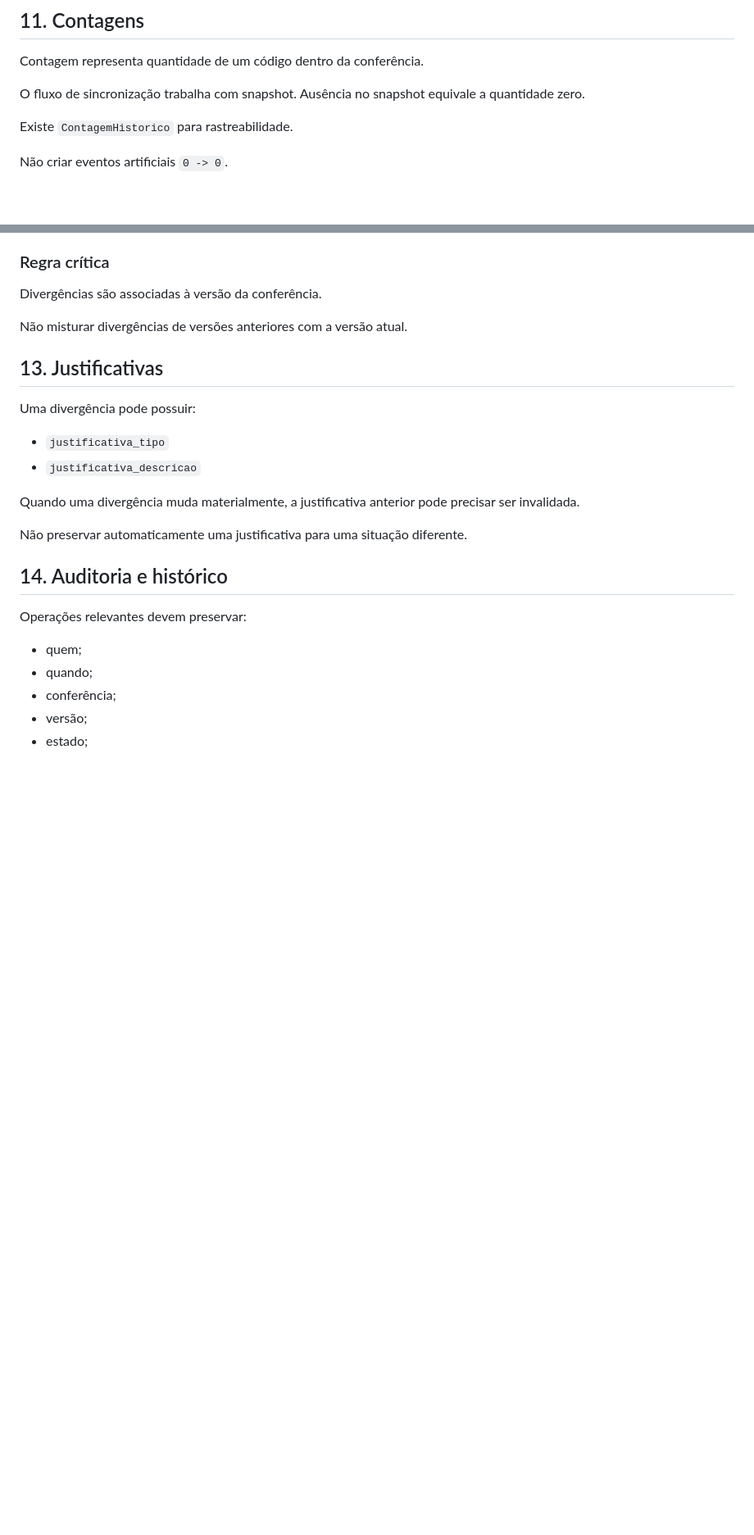
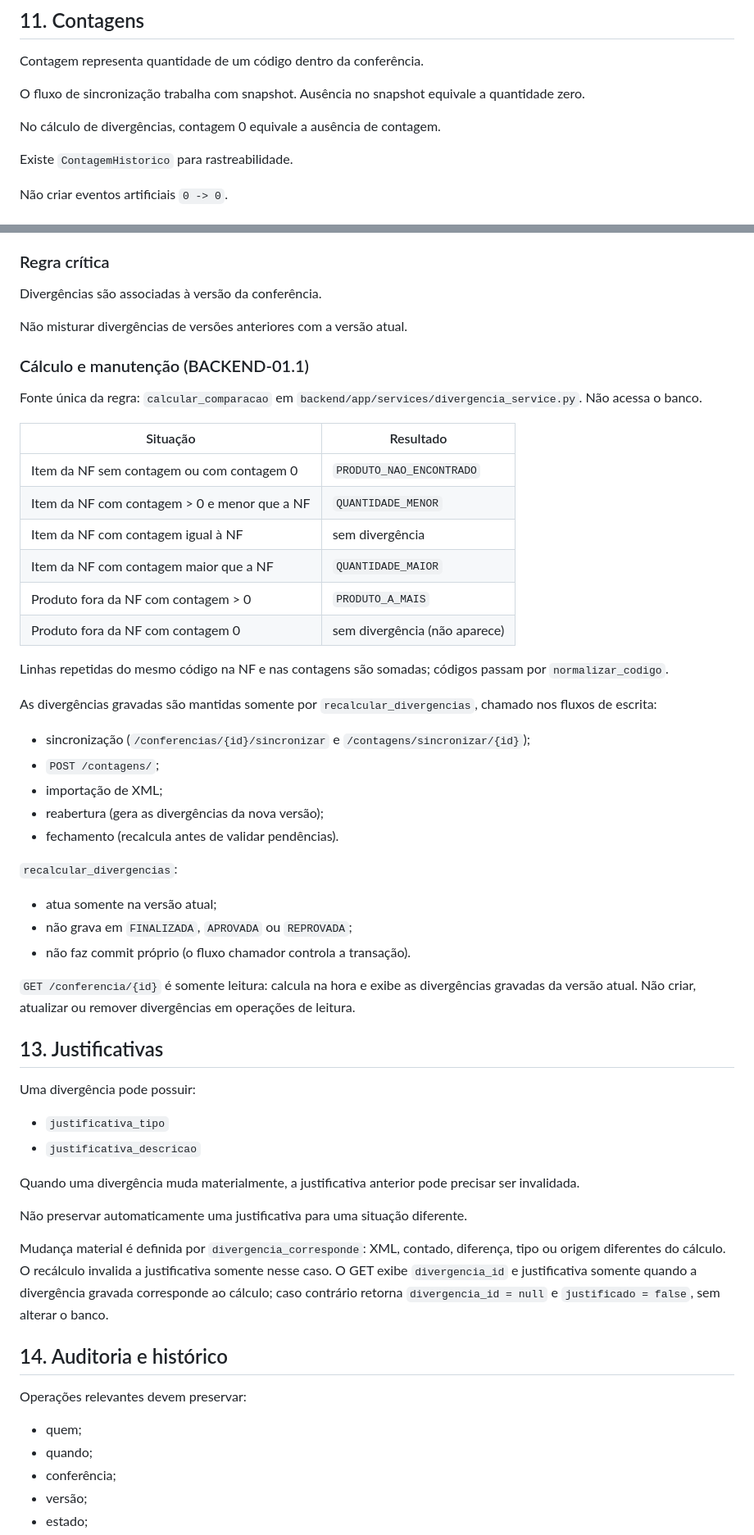
Before and after one commit to weldongarcia/sistema-conferencia, a Markdown page: CLAUDE.md, 2 parts joined by grey strips. Shown at 82% size. Rendered like a GitHub page; blank space fills up the shorter version.

```diff
--- a/CLAUDE.md
+++ b/CLAUDE.md
@@ -184,6 +184,8 @@ Contagem representa quantidade de um código dentro da conferência.
 
 O fluxo de sincronização trabalha com snapshot. Ausência no snapshot equivale a quantidade zero.
 
+No cálculo de divergências, contagem 0 equivale a ausência de contagem.
+
 Existe `ContagemHistorico` para rastreabilidade.
 
 Não criar eventos artificiais `0 -> 0`.
@@ -216,6 +218,37 @@ Divergências são associadas à versão da conferência.
 
 Não misturar divergências de versões anteriores com a versão atual.
 
+### Cálculo e manutenção (BACKEND-01.1)
+
+Fonte única da regra: `calcular_comparacao` em `backend/app/services/divergencia_service.py`. Não acessa o banco.
+
+| Situação | Resultado |
+|---|---|
+| Item da NF sem contagem ou com contagem 0 | `PRODUTO_NAO_ENCONTRADO` |
+| Item da NF com contagem > 0 e menor que a NF | `QUANTIDADE_MENOR` |
+| Item da NF com contagem igual à NF | sem divergência |
+| Item da NF com contagem maior que a NF | `QUANTIDADE_MAIOR` |
+| Produto fora da NF com contagem > 0 | `PRODUTO_A_MAIS` |
+| Produto fora da NF com contagem 0 | sem divergência (não aparece) |
+
+Linhas repetidas do mesmo código na NF e nas contagens são somadas; códigos passam por `normalizar_codigo`.
+
+As divergências gravadas são mantidas somente por `recalcular_divergencias`, chamado nos fluxos de escrita:
+
+- sincronização (`/conferencias/{id}/sincronizar` e `/contagens/sincronizar/{id}`);
+- `POST /contagens/`;
+- importação de XML;
+- reabertura (gera as divergências da nova versão);
+- fechamento (recalcula antes de validar pendências).
+
+`recalcular_divergencias`:
+
+- atua somente na versão atual;
+- não grava em `FINALIZADA`, `APROVADA` ou `REPROVADA`;
+- não faz commit próprio (o fluxo chamador controla a transação).
+
+`GET /conferencia/{id}` é somente leitura: calcula na hora e exibe as divergências gravadas da versão atual. Não criar, atualizar ou remover divergências em operações de leitura.
+
 ## 13. Justificativas
 
 Uma divergência pode possuir:
@@ -226,6 +259,8 @@ Uma divergência pode possuir:
 Quando uma divergência muda materialmente, a justificativa anterior pode precisar ser invalidada.
 
 Não preservar automaticamente uma justificativa para uma situação diferente.
+
+Mudança material é definida por `divergencia_corresponde`: XML, contado, diferença, tipo ou origem diferentes do cálculo. O recálculo invalida a justificativa somente nesse caso. O GET exibe `divergencia_id` e justificativa somente quando a divergência gravada corresponde ao cálculo; caso contrário retorna `divergencia_id = null` e `justificado = false`, sem alterar o banco.
 
 ## 14. Auditoria e histórico
 
```
Also changed, not shown: other parts of CLAUDE.md (+39 -1 lines).
